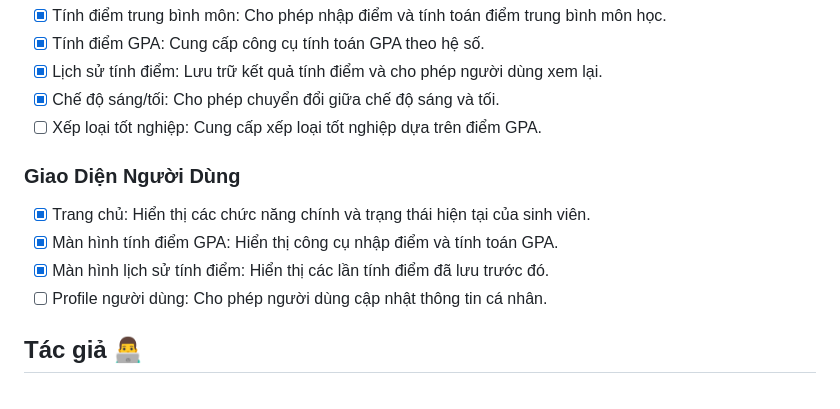
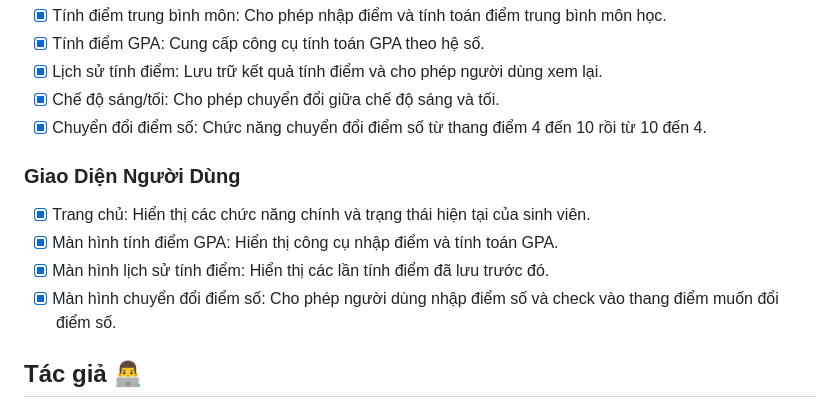
Before and after one commit to NguyenNhatHuynh/UniScore, a Markdown page: README.md, the part around the change. Rendered like a GitHub page.

```diff
--- a/README.md
+++ b/README.md
@@ -65,12 +65,12 @@ Dự án sử dụng Flutter để phát triển ứng dụng di động với c
 - [x] Tính điểm GPA: Cung cấp công cụ tính toán GPA theo hệ số.
 - [x] Lịch sử tính điểm: Lưu trữ kết quả tính điểm và cho phép người dùng xem lại.
 - [x] Chế độ sáng/tối: Cho phép chuyển đổi giữa chế độ sáng và tối.
-- [ ] Xếp loại tốt nghiệp: Cung cấp xếp loại tốt nghiệp dựa trên điểm GPA.
+- [x] Chuyển đổi điểm số: Chức năng chuyển đổi điểm số từ thang điểm 4 đến 10 rồi từ 10 đến 4.
 ### Giao Diện Người Dùng
 - [x] Trang chủ: Hiển thị các chức năng chính và trạng thái hiện tại của sinh viên.
 - [x] Màn hình tính điểm GPA: Hiển thị công cụ nhập điểm và tính toán GPA.
 - [x] Màn hình lịch sử tính điểm: Hiển thị các lần tính điểm đã lưu trước đó.
-- [ ] Profile người dùng: Cho phép người dùng cập nhật thông tin cá nhân.
+- [x] Màn hình chuyển đổi điểm số: Cho phép người dùng nhập điểm số và check vào thang điểm muốn đổi điểm số.
 
 ## Tác giả 👨‍💻
 Tôi sẽ rất cảm kích nếu bạn có thể cho kho lưu trữ này một ngôi sao 🌟. Nó sẽ giúp những người khác khám phá ra điều này. Cảm ơn vì sự hỗ trợ của bạn [Xoan Dev]👨‍💻
```
